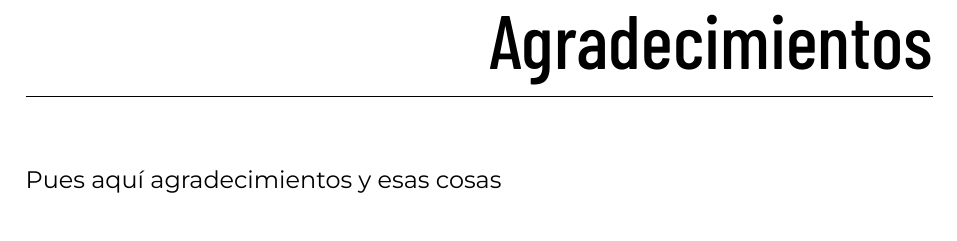
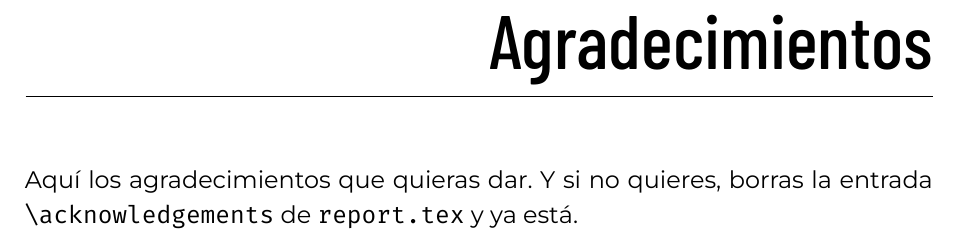
Before and after one commit to blazaid/UPM-Report-Template, a LaTeX thesis (report.tex, which reads upm-report.cls): part of page 3 of 43, cut so that both start at the same text. Compiled offline with XeLaTeX.

Commit message:
Ahora los agradecimientos son opcionales

```diff
--- a/report.tex
+++ b/report.tex
@@ -31,7 +31,7 @@
 \keywords{english}{Four or five; Key Expressions; Summarising; Our Project or; Research}
 
 \acknowledgements{
-    Pues aquí agradecimientos y esas cosas
+    Aquí los agradecimientos que quieras dar. Y si no quieres, borras la entrada \texttt{\textbackslash acknowledgements} de \texttt{report.tex} y ya está.
 }
 
 \begin{document}
--- a/upm-report.cls
+++ b/upm-report.cls
@@ -454,12 +454,14 @@
 %
 \makeatletter
 \newcommand{\acknowledgements}[1]{\gdef\@acknowledgements{#1}}%
-\newcommand{\@acknowledgements}{\@latex@warning@no@line{No \noexpand\acknowledgements given}}
+\newcommand{\@acknowledgements}{}
 \newcommand\makeacknowledgements{{
-    \clearpage
-    \thispagestyle{empty}
-    \chapter*{Agradecimientos}
-    \@acknowledgements
+    \ifthenelse{\equal{\@acknowledgements}{}}{}{
+        \clearpage
+        \thispagestyle{empty}
+        \chapter*{Agradecimientos}
+        \@acknowledgements
+    }
 }}
 \makeatother
 
```
